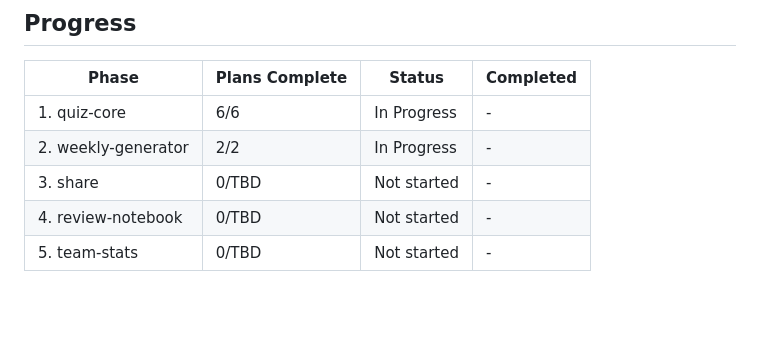
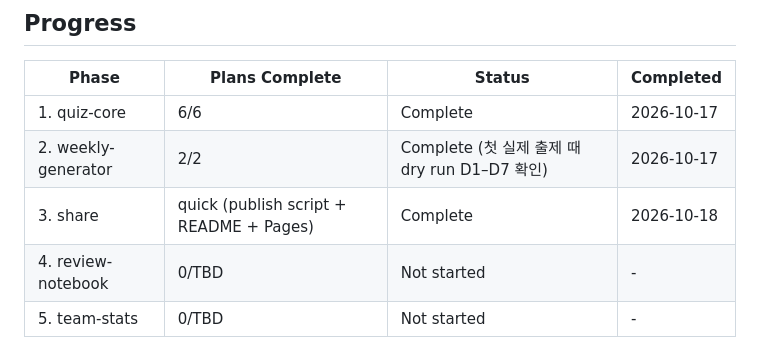
Before and after one commit to spider3792-ux/KT_AIVLE_T, a Markdown page: .planning/ROADMAP.md, the part around one of its changes. GitHub-like rendering; blank space fills up the shorter version.

```diff
--- a/.planning/ROADMAP.md
+++ b/.planning/ROADMAP.md
@@ -110,8 +110,8 @@ Plans:
 
 | Phase | Plans Complete | Status | Completed |
 |-------|----------------|--------|-----------|
-| 1. quiz-core | 6/6 | In Progress | - |
-| 2. weekly-generator | 2/2 | In Progress | - |
-| 3. share | 0/TBD | Not started | - |
+| 1. quiz-core | 6/6 | Complete | 2026-10-17 |
+| 2. weekly-generator | 2/2 | Complete (첫 실제 출제 때 dry run D1–D7 확인) | 2026-10-17 |
+| 3. share | quick (publish script + README + Pages) | Complete | 2026-10-18 |
 | 4. review-notebook | 0/TBD | Not started | - |
 | 5. team-stats | 0/TBD | Not started | - |
```
Also changed, not shown: other parts of .planning/ROADMAP.md (+3 -3 lines), .planning/REQUIREMENTS.md (+6 -6 lines), .planning/STATE.md (+4 -4 lines).
